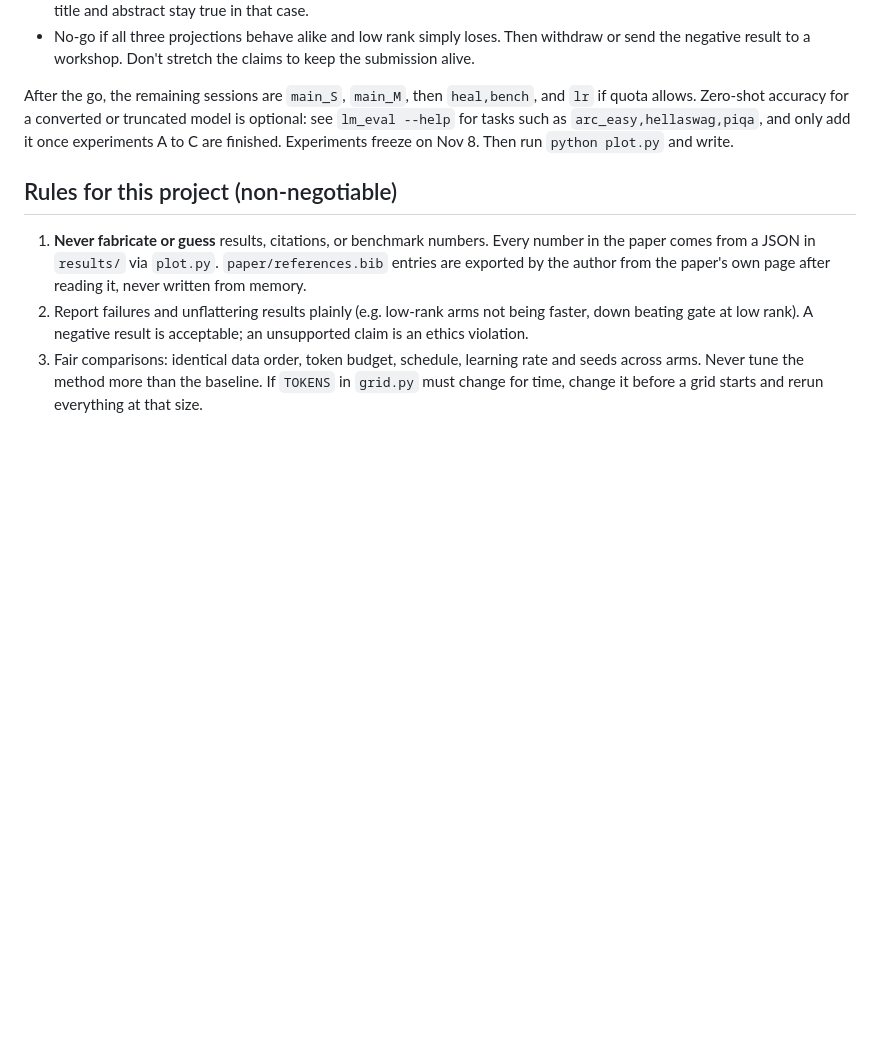
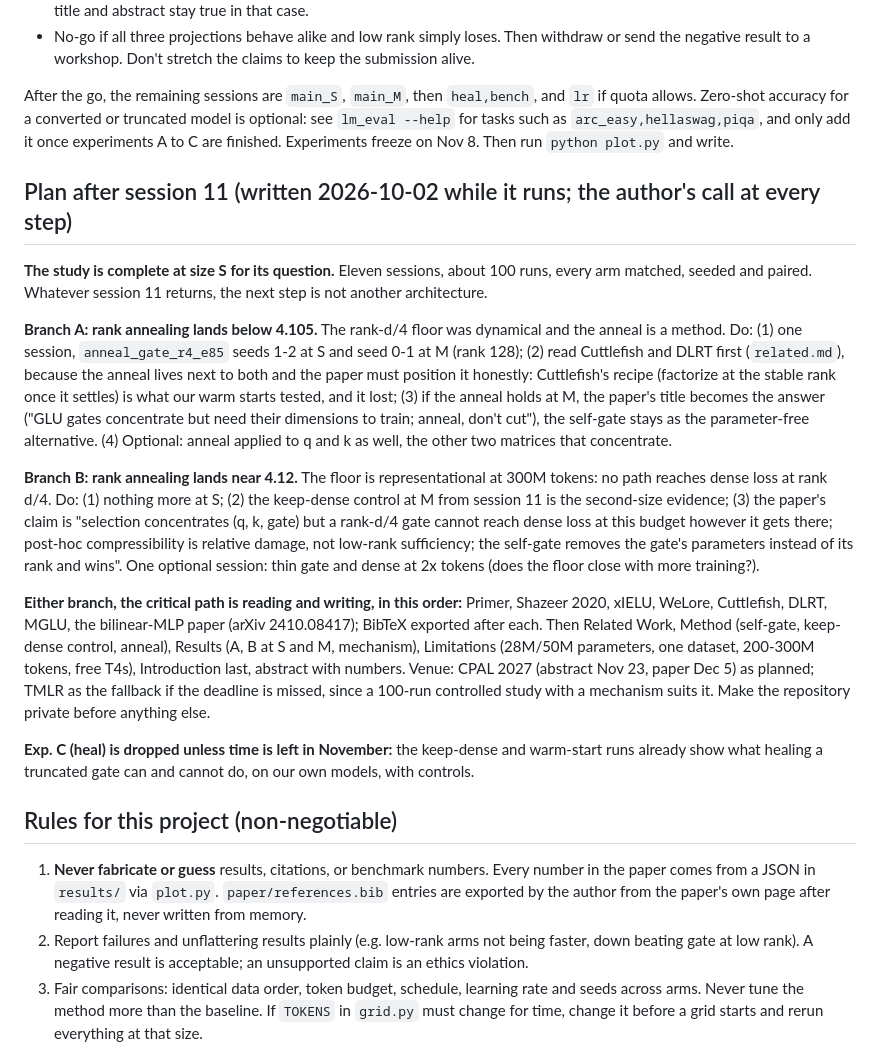
Before and after one commit to yuvie123/thin-gate-glu, a Markdown page: HANDOFF.md, the part around the change. Drawn GitHub-style; blank space fills up the shorter version.

Commit message:
Plan after session 11; Cuttlefish, DLRT, InRank, Maestro logged as neighbours of the anneal
Co-Authored-By: Claude Fable 5.1 <noreply@anthropic.com>

```diff
--- a/HANDOFF.md
+++ b/HANDOFF.md
@@ -215,6 +215,36 @@ definition |S_dense_s0 - S_dense_s1| gave 0.003). A gap smaller than that is not
 
 After the go, the remaining sessions are `main_S`, `main_M`, then `heal,bench`, and `lr` if quota allows. Zero-shot accuracy for a converted or truncated model is optional: see `lm_eval --help` for tasks such as `arc_easy,hellaswag,piqa`, and only add it once experiments A to C are finished. Experiments freeze on Nov 8. Then run `python plot.py` and write.
 
+## Plan after session 11 (written 2026-10-02 while it runs; the author's call at every step)
+
+**The study is complete at size S for its question.** Eleven sessions, about 100 runs, every arm matched,
+seeded and paired. Whatever session 11 returns, the next step is not another architecture.
+
+**Branch A: rank annealing lands below 4.105.** The rank-d/4 floor was dynamical and the anneal is a method.
+Do: (1) one session, `anneal_gate_r4_e85` seeds 1-2 at S and seed 0-1 at M (rank 128); (2) read Cuttlefish and
+DLRT first (`related.md`), because the anneal lives next to both and the paper must position it honestly:
+Cuttlefish's recipe (factorize at the stable rank once it settles) is what our warm starts tested, and it lost;
+(3) if the anneal holds at M, the paper's title becomes the answer ("GLU gates concentrate but need their
+dimensions to train; anneal, don't cut"), the self-gate stays as the parameter-free alternative. (4) Optional:
+anneal applied to q and k as well, the other two matrices that concentrate.
+
+**Branch B: rank annealing lands near 4.12.** The floor is representational at 300M tokens: no path reaches
+dense loss at rank d/4. Do: (1) nothing more at S; (2) the keep-dense control at M from session 11 is the
+second-size evidence; (3) the paper's claim is "selection concentrates (q, k, gate) but a rank-d/4 gate
+cannot reach dense loss at this budget however it gets there; post-hoc compressibility is relative damage,
+not low-rank sufficiency; the self-gate removes the gate's parameters instead of its rank and wins". One
+optional session: thin gate and dense at 2x tokens (does the floor close with more training?).
+
+**Either branch, the critical path is reading and writing, in this order:** Primer, Shazeer 2020, xIELU,
+WeLore, Cuttlefish, DLRT, MGLU, the bilinear-MLP paper (arXiv 2410.08417); BibTeX exported after each. Then
+Related Work, Method (self-gate, keep-dense control, anneal), Results (A, B at S and M, mechanism), Limitations
+(28M/50M parameters, one dataset, 200-300M tokens, free T4s), Introduction last, abstract with numbers.
+Venue: CPAL 2027 (abstract Nov 23, paper Dec 5) as planned; TMLR as the fallback if the deadline is missed,
+since a 100-run controlled study with a mechanism suits it. Make the repository private before anything else.
+
+**Exp. C (heal) is dropped unless time is left in November:** the keep-dense and warm-start runs already show
+what healing a truncated gate can and cannot do, on our own models, with controls.
+
 ## Rules for this project (non-negotiable)
 1. **Never fabricate or guess** results, citations, or benchmark numbers. Every number in the paper comes from a JSON in `results/` via `plot.py`. `paper/references.bib` entries are exported by the author from the paper's own page after reading it, never written from memory.
 2. Report failures and unflattering results plainly (e.g. low-rank arms not being faster, down beating gate at low rank). A negative result is acceptable; an unsupported claim is an ethics violation.
```
Also changed, not shown: notes.md (+8 -0 lines), related.md (+17 -0 lines).
